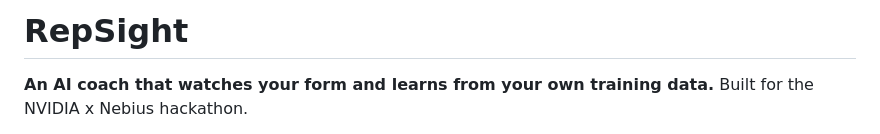
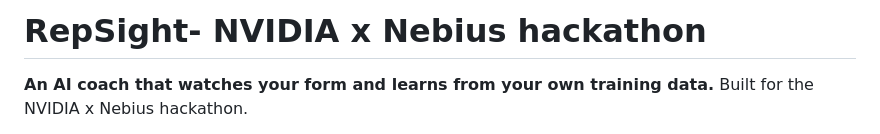
Before and after one commit to NuhaidN22/RepSight--AI-Fitness-Assistant, a Markdown page: README.md, the part around the change. Drawn GitHub-style.

Commit message:
Title change

```diff
--- a/README.md
+++ b/README.md
@@ -1,4 +1,4 @@
-# RepSight
+# RepSight- NVIDIA x Nebius hackathon
 
 **An AI coach that watches your form and learns from your own training data.**
 Built for the NVIDIA x Nebius hackathon.
```
